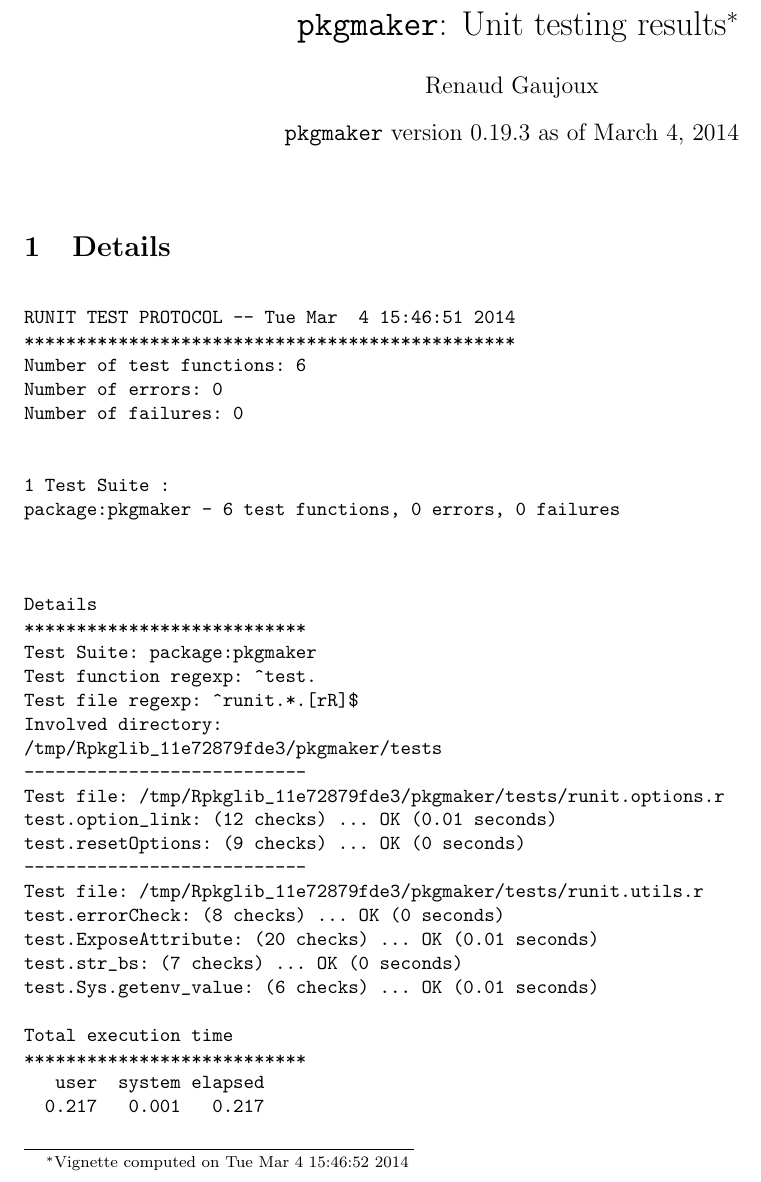
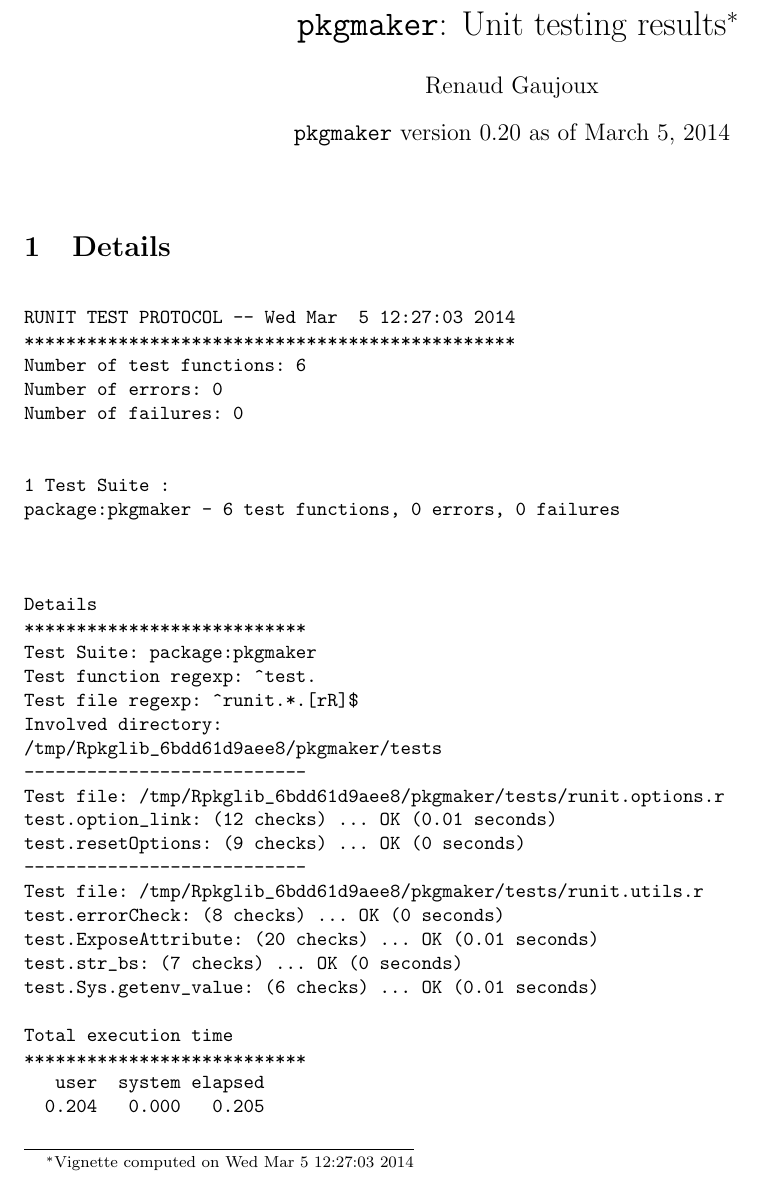
Before and after one commit to renozao/pkgmaker, a LaTeX document (vignettes/pkgmaker-unitTests.tex): part of page 1 of 2, cut so that both start at the same text. Compiled offline with pdfLaTeX.

Commit message:
Update vignettes

```diff
--- a/vignettes/pkgmaker-unitTests.tex
+++ b/vignettes/pkgmaker-unitTests.tex
@@ -61,8 +61,8 @@
 
 \usepackage[colorlinks]{hyperref}
 \author{Renaud Gaujoux}
-\title{\texttt{pkgmaker}: Unit testing results\footnote{Vignette computed  on Tue Mar  4 15:46:52 2014}}
-\date{\texttt{pkgmaker} version 0.19.3 as of March  4, 2014}
+\title{\texttt{pkgmaker}: Unit testing results\footnote{Vignette computed  on Wed Mar  5 12:27:03 2014}}
+\date{\texttt{pkgmaker} version 0.20 as of March  5, 2014}
 \IfFileExists{upquote.sty}{\usepackage{upquote}}{}
 \begin{document}
 \maketitle
@@ -70,7 +70,7 @@
 \section{Details}
 \begin{verbatim}
 
-RUNIT TEST PROTOCOL -- Tue Mar  4 15:46:51 2014
+RUNIT TEST PROTOCOL -- Wed Mar  5 12:27:03 2014
 ***********************************************
 Number of test functions: 6
 Number of errors: 0
@@ -88,13 +88,13 @@ Test Suite: package:pkgmaker
 Test function regexp: ^test.
 Test file regexp: ^runit.*.[rR]$
 Involved directory:
-/tmp/Rpkglib_11e72879fde3/pkgmaker/tests
+/tmp/Rpkglib_6bdd61d9aee8/pkgmaker/tests
 ---------------------------
-Test file: /tmp/Rpkglib_11e72879fde3/pkgmaker/tests/runit.options.r
+Test file: /tmp/Rpkglib_6bdd61d9aee8/pkgmaker/tests/runit.options.r
 test.option_link: (12 checks) ... OK (0.01 seconds)
 test.resetOptions: (9 checks) ... OK (0 seconds)
 ---------------------------
-Test file: /tmp/Rpkglib_11e72879fde3/pkgmaker/tests/runit.utils.r
+Test file: /tmp/Rpkglib_6bdd61d9aee8/pkgmaker/tests/runit.utils.r
 test.errorCheck: (8 checks) ... OK (0 seconds)
 test.ExposeAttribute: (20 checks) ... OK (0.01 seconds)
 test.str_bs: (7 checks) ... OK (0 seconds)
@@ -103,7 +103,7 @@ test.Sys.getenv_value: (6 checks) ... OK (0.01 seconds)
 Total execution time
 ***************************
    user  system elapsed
-  0.217   0.001   0.217
+  0.204   0.000   0.205
 
 \end{verbatim}
 
```
Also changed, not shown: inst/doc/pkgmaker-unitTests.pdf, inst/doc/pkgmaker.pdf, vignettes/pkgmaker-unitTests.tex (2 more changed lines), 1 other file.
